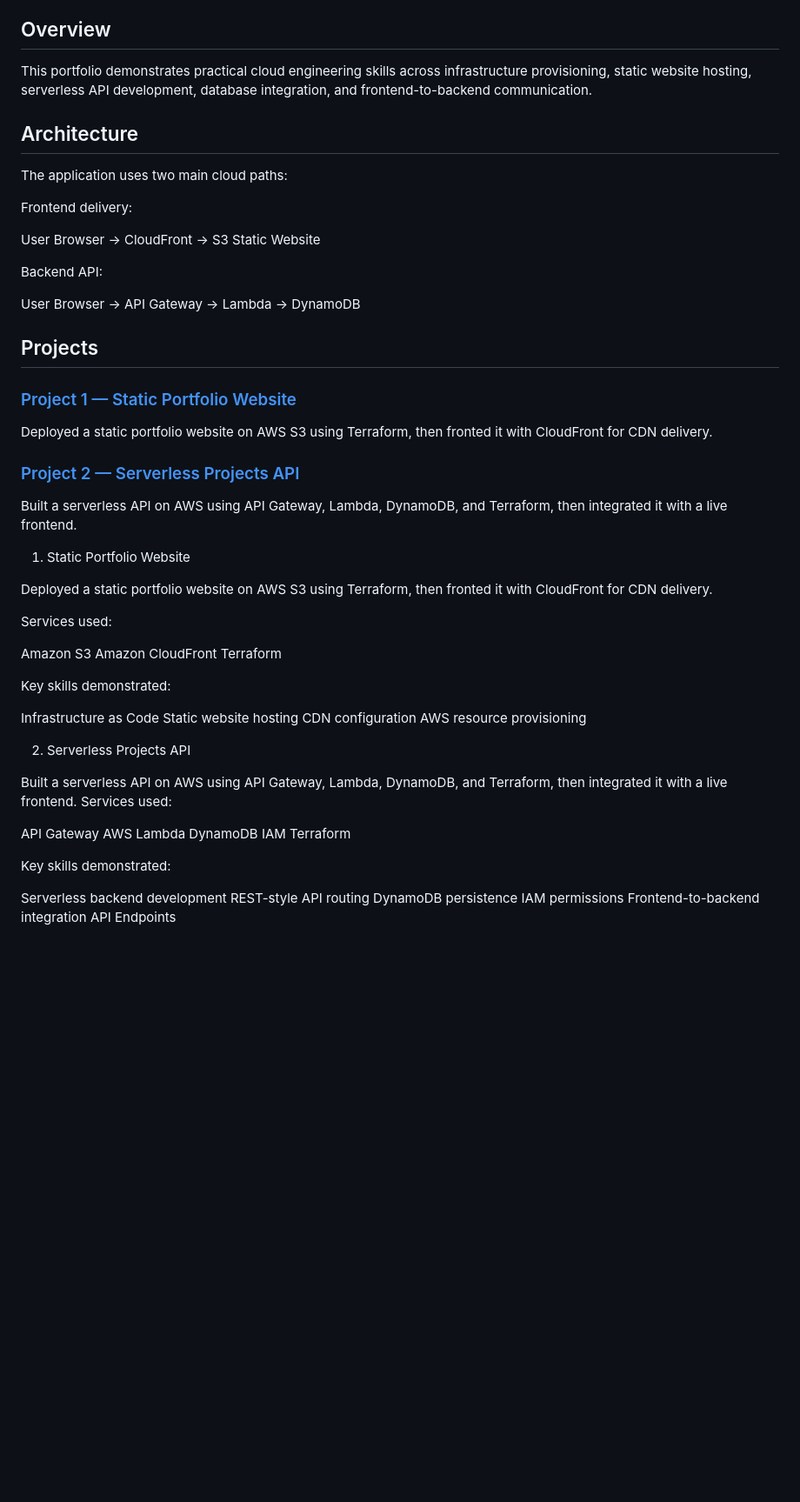
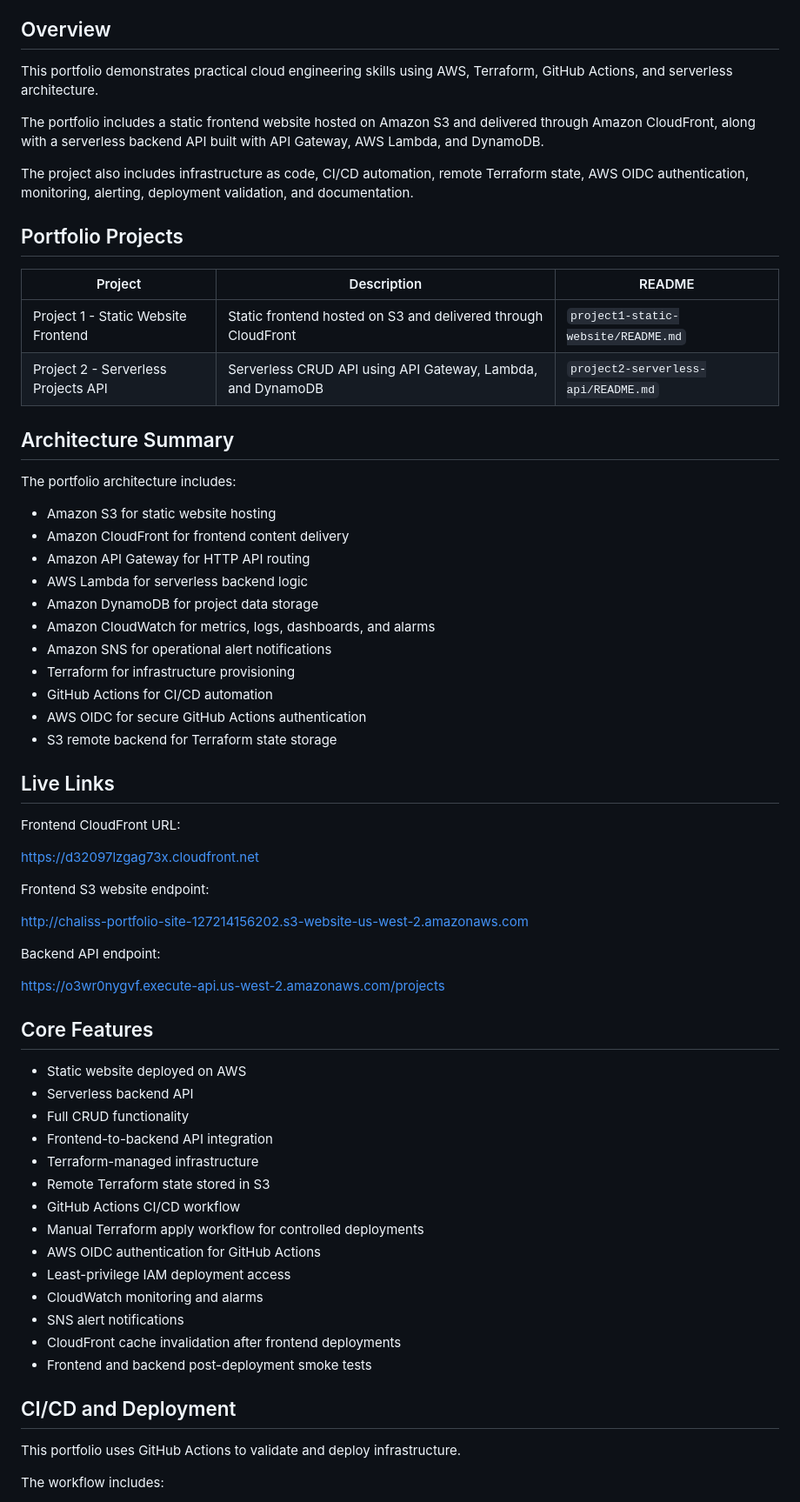
Before and after one commit to CRobinson720/cloud-engineer-portfolio, a Markdown page: README.md, the part around one of its changes. Shown at 87% size. Drawn GitHub-style; blank space fills up the shorter version.

Commit message:
Update main README structure

```diff
--- a/README.md
+++ b/README.md
@@ -6,65 +2,69 @@ This portfolio showcases hands-on AWS cloud engineering projects built with Terr
 
 ## Overview
 
-This portfolio demonstrates practical cloud engineering skills across infrastructure provisioning, static website hosting,
-serverless API development, database integration, and frontend-to-backend communication.
+This portfolio demonstrates practical cloud engineering skills using AWS, Terraform, GitHub Actions, and serverless architecture.
 
-## Architecture
+The portfolio includes a static frontend website hosted on Amazon S3 and delivered through Amazon CloudFront, along with a serverless backend API built with API Gateway, AWS Lambda, and DynamoDB.
 
-The application uses two main cloud paths:
+The project also includes infrastructure as code, CI/CD automation, remote Terraform state, AWS OIDC authentication, monitoring, alerting, deployment validation, and documentation.
 
-Frontend delivery:
+## Portfolio Projects
 
-User Browser → CloudFront → S3 Static Website
+| Project                             | Description                                                   | README                              |
+| ----------------------------------- | ------------------------------------------------------------- | ----------------------------------- |
+| Project 1 - Static Website Frontend | Static frontend hosted on S3 and delivered through CloudFront | `project1-static-website/README.md` |
+| Project 2 - Serverless Projects API | Serverless CRUD API using API Gateway, Lambda, and DynamoDB   | `project2-serverless-api/README.md` |
 
-Backend API:
+## Architecture Summary
 
-User Browser → API Gateway → Lambda → DynamoDB
+The portfolio architecture includes:
 
-## Projects
+* Amazon S3 for static website hosting
+* Amazon CloudFront for frontend content delivery
+* Amazon API Gateway for HTTP API routing
+* AWS Lambda for serverless backend logic
+* Amazon DynamoDB for project data storage
+* Amazon CloudWatch for metrics, logs, dashboards, and alarms
+* Amazon SNS for operational alert notifications
+* Terraform for infrastructure provisioning
+* GitHub Actions for CI/CD automation
+* AWS OIDC for secure GitHub Actions authentication
+* S3 remote backend for Terraform state storage
 
-### [Project 1 — Static Portfolio Website](./project1-static-website)
+## Live Links
 
-Deployed a static portfolio website on AWS S3 using Terraform, then fronted it with CloudFront for CDN delivery.
+Frontend CloudFront URL:
 
-### [Project 2 — Serverless Projects API](./project2-serverless-api)
+https://d32097lzgag73x.cloudfront.net
 
-Built a serverless API on AWS using API Gateway, Lambda, DynamoDB, and Terraform, then integrated it with a live frontend.
+Frontend S3 website endpoint:
 
-1. Static Portfolio Website
+http://chaliss-portfolio-site-127214156202.s3-website-us-west-2.amazonaws.com
 
-Deployed a static portfolio website on AWS S3 using Terraform, then fronted it with CloudFront for CDN delivery.
+Backend API endpoint:
 
-Services used:
+https://o3wr0nygvf.execute-api.us-west-2.amazonaws.com/projects
 
-Amazon S3
-Amazon CloudFront
-Terraform
+## Core Features
 
-Key skills demonstrated:
+* Static website deployed on AWS
+* Serverless backend API
+* Full CRUD functionality
+* Frontend-to-backend API integration
+* Terraform-managed infrastructure
+* Remote Terraform state stored in S3
+* GitHub Actions CI/CD workflow
+* Manual Terraform apply workflow for controlled deployments
+* AWS OIDC authentication for GitHub Actions
+* Least-privilege IAM deployment access
+* CloudWatch monitoring and alarms
+* SNS alert notifications
+* CloudFront cache invalidation after frontend deployments
+* Frontend and backend post-deployment smoke tests
 
-Infrastructure as Code
-Static website hosting
-CDN configuration
-AWS resource provisioning
+## CI/CD and Deployment
 
-2. Serverless Projects API
+This portfolio uses GitHub Actions to validate and deploy infrastructure.
 
-Built a serverless API on AWS using API Gateway, Lambda, DynamoDB, and Terraform, then integrated it with a live frontend.
-Services used:
+The workflow includes:
 
-API Gateway
-AWS Lambda
-DynamoDB
-IAM
-Terraform
-
-Key skills demonstrated:
-
-Serverless backend development
-REST-style API routing
-DynamoDB persistence
-IAM permissions
-Frontend-to-backend integration
-API Endpoints
-
```
Also changed, not shown: other parts of README.md (+39 -57 lines).
